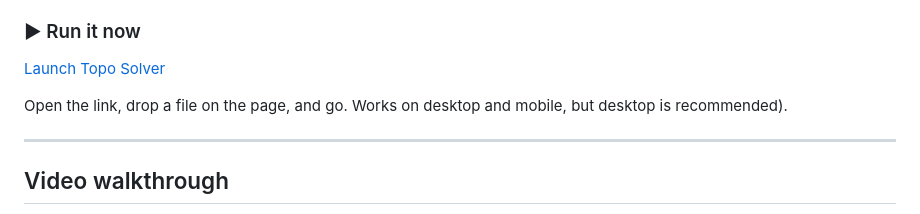
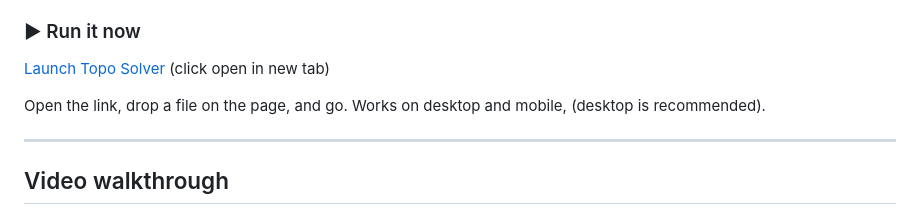
Before and after one commit to howtocivilengineer/Topo-Solver, a Markdown page: README.md, the part around the change. Drawn GitHub-style.

```diff
--- a/README.md
+++ b/README.md
@@ -10,9 +10,9 @@ offline.
 
 ### ▶ Run it now
 
-[Launch Topo Solver](https://howtocivilengineer.github.io/Topo-Solver/)
+[Launch Topo Solver](https://howtocivilengineer.github.io/Topo-Solver/) (click open in new tab)
 
-Open the link, drop a file on the page, and go. Works on desktop and mobile, but desktop is recommended).
+Open the link, drop a file on the page, and go. Works on desktop and mobile, (desktop is recommended).
 
 ---
 
```
